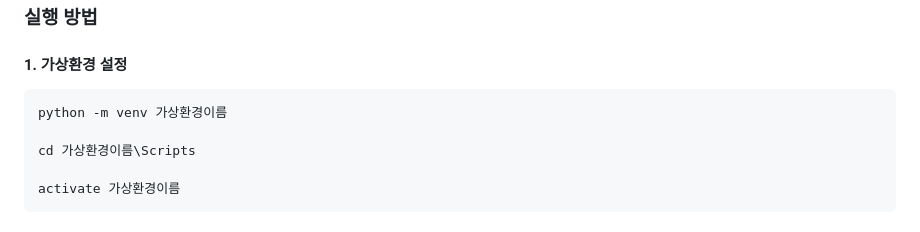
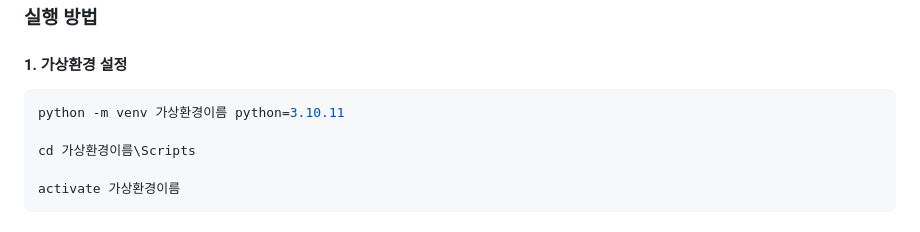
Before and after one commit to Own-Story-Team-12/ownstory, a Markdown page: README.md, the part around the change. Drawn GitHub-style.

````diff
--- a/README.md
+++ b/README.md
@@ -114,7 +114,7 @@ https://visualstudio.microsoft.com/visual-cpp-build-tools/<br><br>
 ### 실행 방법
 #### 1. 가상환경 설정
 ```shell
-python -m venv 가상환경이름
+python -m venv 가상환경이름 python=3.10.11
 
 cd 가상환경이름\Scripts
 
````
